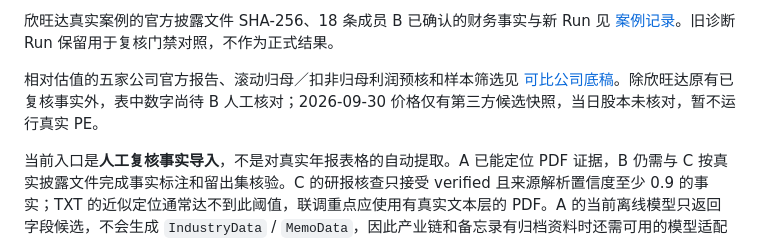
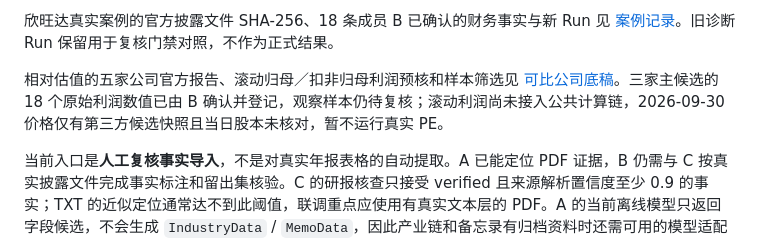
Before and after one commit to zjr284/Financial-competition, a Markdown page: app/tasks/ROLE_B_HANDOFF.md, the part around the change. Drawn GitHub-style.

```diff
--- a/app/tasks/ROLE_B_HANDOFF.md
+++ b/app/tasks/ROLE_B_HANDOFF.md
@@ -90,7 +90,7 @@ python3 -m app.facts.review_workflow --data-dir var/team-live verify fact_待复
 
 欣旺达真实案例的官方披露文件 SHA-256、18 条成员 B 已确认的财务事实与新 Run 见 [案例记录](FINANCE_REAL_CASE_300207.md)。旧诊断 Run 保留用于复核门禁对照，不作为正式结果。
 
-相对估值的五家公司官方报告、滚动归母／扣非归母利润预核和样本筛选见 [可比公司底稿](valuation/REAL_CASE_PEER_SCREEN.md)。除欣旺达原有已复核事实外，表中数字尚待 B 人工核对；2026-09-30 价格仅有第三方候选快照，当日股本未核对，暂不运行真实 PE。
+相对估值的五家公司官方报告、滚动归母／扣非归母利润预核和样本筛选见 [可比公司底稿](valuation/REAL_CASE_PEER_SCREEN.md)。三家主候选的 18 个原始利润数值已由 B 确认并登记，观察样本仍待复核；滚动利润尚未接入公共计算链，2026-09-30 价格仅有第三方候选快照且当日股本未核对，暂不运行真实 PE。
 
 当前入口是**人工复核事实导入**，不是对真实年报表格的自动提取。A 已能定位 PDF 证据，B 仍需与 C 按真实披露文件完成事实标注和留出集核验。C 的研报核查只接受 verified 且来源解析置信度至少 0.9 的事实；TXT 的近似定位通常达不到此阈值，联调重点应使用有真实文本层的 PDF。A 的当前离线模型只返回字段候选，不会生成 `IndustryData` / `MemoData`，因此产业链和备忘录有归档资料时还需可用的模型适配器。
 
```
Also changed, not shown: app/tasks/FINANCE_REAL_CASE_300207.md (+5 -5 lines), 1 other file.
